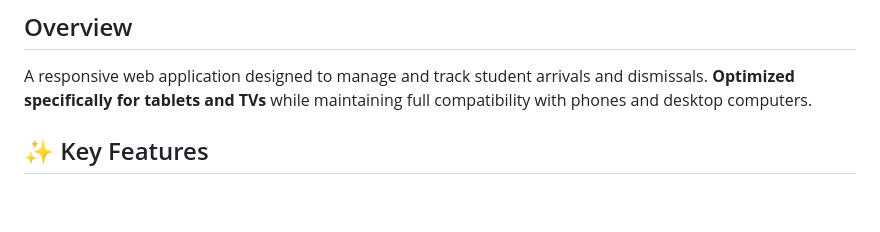
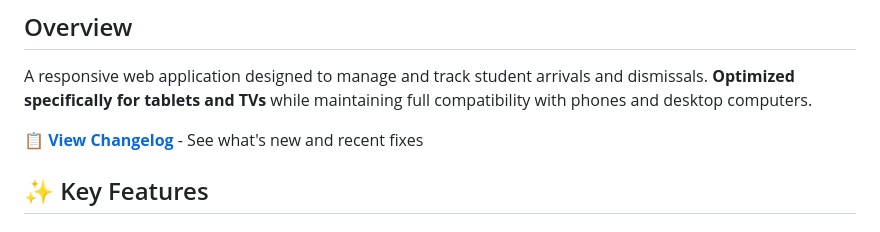
Before and after one commit to DPlazma/arrival-dismissal-system, a Markdown page: README.md, the part around the change. Rendered like a GitHub page; blank space fills up the shorter version.

Commit message:
Add changelog link to README
- Added prominent link to CHANGELOG.md in the overview section
- Makes it easy for users to find update history and recent changes

```diff
--- a/README.md
+++ b/README.md
@@ -2,6 +2,8 @@
 
 ## Overview
 A responsive web application designed to manage and track student arrivals and dismissals. **Optimized specifically for tablets and TVs** while maintaining full compatibility with phones and desktop computers.
+
+📋 **[View Changelog](CHANGELOG.md)** - See what's new and recent fixes
 
 ## ✨ Key Features
 
```
